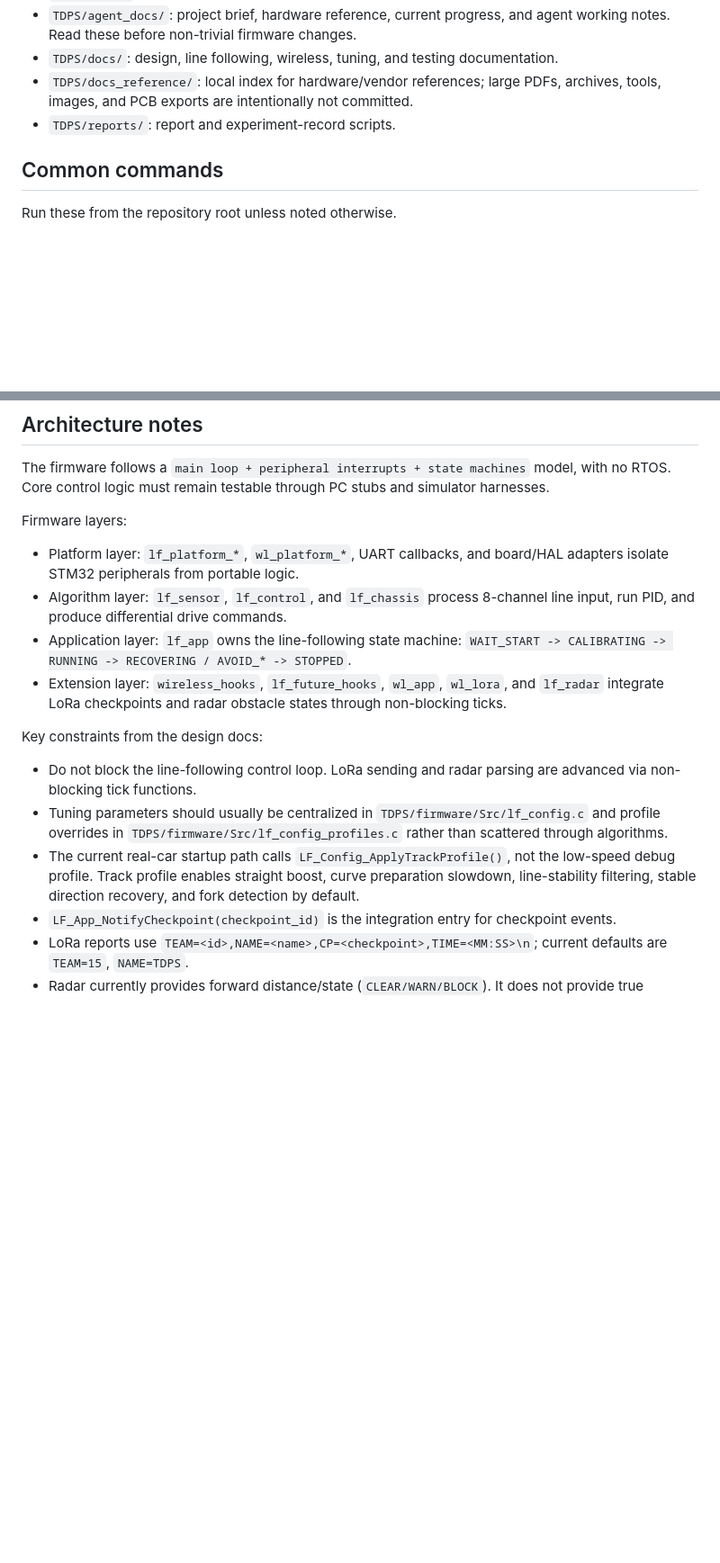
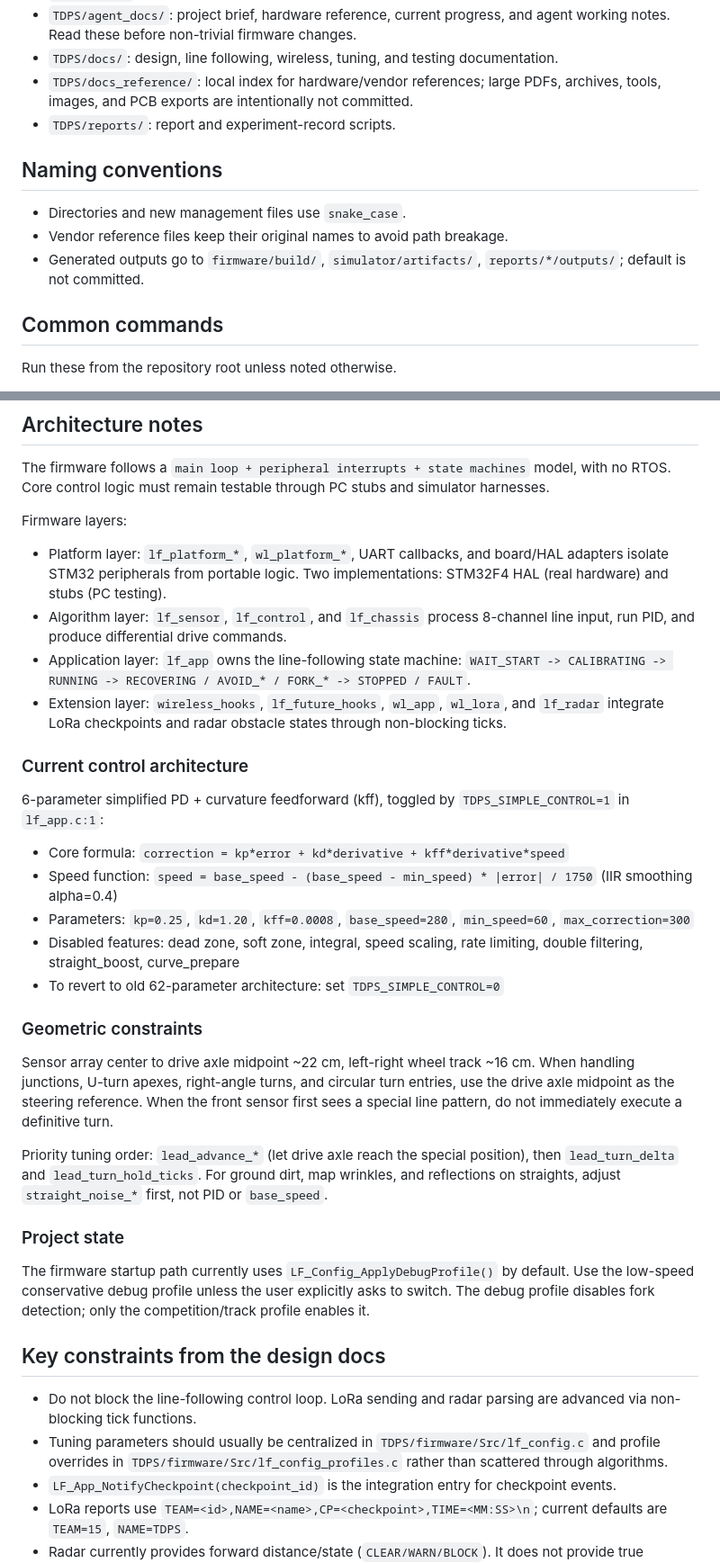
Before and after one commit to AndingDrLin/TDPS, a Markdown page: CLAUDE.md, 2 parts joined by grey strips. Shown at 90% size. Drawn GitHub-style; blank space fills up the shorter version.

```diff
--- a/CLAUDE.md
+++ b/CLAUDE.md
@@ -17,6 +17,12 @@ The main project lives under `TDPS/`; the repository root is a workspace wrapper
 - `TDPS/docs/`: design, line following, wireless, tuning, and testing documentation.
 - `TDPS/docs_reference/`: local index for hardware/vendor references; large PDFs, archives, tools, images, and PCB exports are intentionally not committed.
 - `TDPS/reports/`: report and experiment-record scripts.
+
+## Naming conventions
+
+- Directories and new management files use `snake_case`.
+- Vendor reference files keep their original names to avoid path breakage.
+- Generated outputs go to `firmware/build/`, `simulator/artifacts/`, `reports/*/outputs/`; default is not committed.
 
 ## Common commands
 
@@ -91,16 +101,35 @@ The firmware follows a `main loop + peripheral interrupts + state machines` mode
 
 Firmware layers:
 
-- Platform layer: `lf_platform_*`, `wl_platform_*`, UART callbacks, and board/HAL adapters isolate STM32 peripherals from portable logic.
+- Platform layer: `lf_platform_*`, `wl_platform_*`, UART callbacks, and board/HAL adapters isolate STM32 peripherals from portable logic. Two implementations: STM32F4 HAL (real hardware) and stubs (PC testing).
 - Algorithm layer: `lf_sensor`, `lf_control`, and `lf_chassis` process 8-channel line input, run PID, and produce differential drive commands.
-- Application layer: `lf_app` owns the line-following state machine: `WAIT_START -> CALIBRATING -> RUNNING -> RECOVERING / AVOID_* -> STOPPED`.
+- Application layer: `lf_app` owns the line-following state machine: `WAIT_START -> CALIBRATING -> RUNNING -> RECOVERING / AVOID_* / FORK_* -> STOPPED / FAULT`.
 - Extension layer: `wireless_hooks`, `lf_future_hooks`, `wl_app`, `wl_lora`, and `lf_radar` integrate LoRa checkpoints and radar obstacle states through non-blocking ticks.
 
-Key constraints from the design docs:
+### Current control architecture
+
+6-parameter simplified PD + curvature feedforward (kff), toggled by `TDPS_SIMPLE_CONTROL=1` in `lf_app.c:1`:
+
+- Core formula: `correction = kp*error + kd*derivative + kff*derivative*speed`
+- Speed function: `speed = base_speed - (base_speed - min_speed) * |error| / 1750` (IIR smoothing alpha=0.4)
+- Parameters: `kp=0.25`, `kd=1.20`, `kff=0.0008`, `base_speed=280`, `min_speed=60`, `max_correction=300`
+- Disabled features: dead zone, soft zone, integral, speed scaling, rate limiting, double filtering, straight_boost, curve_prepare
+- To revert to old 62-parameter architecture: set `TDPS_SIMPLE_CONTROL=0`
+
+### Geometric constraints
+
+Sensor array center to drive axle midpoint ~22 cm, left-right wheel track ~16 cm. When handling junctions, U-turn apexes, right-angle turns, and circular turn entries, use the drive axle midpoint as the steering reference. When the front sensor first sees a special line pattern, do not immediately execute a definitive turn.
+
+Priority tuning order: `lead_advance_*` (let drive axle reach the special position), then `lead_turn_delta` and `lead_turn_hold_ticks`. For ground dirt, map wrinkles, and reflections on straights, adjust `straight_noise_*` first, not PID or `base_speed`.
+
+### Project state
+
+The firmware startup path currently uses `LF_Config_ApplyDebugProfile()` by default. Use the low-speed conservative debug profile unless the user explicitly asks to switch. The debug profile disables fork detection; only the competition/track profile enables it.
+
+## Key constraints from the design docs
 
 - Do not block the line-following control loop. LoRa sending and radar parsing are advanced via non-blocking tick functions.
 - Tuning parameters should usually be centralized in `TDPS/firmware/Src/lf_config.c` and profile overrides in `TDPS/firmware/Src/lf_config_profiles.c` rather than scattered through algorithms.
-- The current real-car startup path calls `LF_Config_ApplyTrackProfile()`, not the low-speed debug profile. Track profile enables straight boost, curve preparation slowdown, line-stability filtering, stable direction recovery, and fork detection by default.
 - `LF_App_NotifyCheckpoint(checkpoint_id)` is the integration entry for checkpoint events.
 - LoRa reports use `TEAM=<id>,NAME=<name>,CP=<checkpoint>,TIME=<MM:SS>\n`; current defaults are `TEAM=15`, `NAME=TDPS`.
 - Radar currently provides forward distance/state (`CLEAR/WARN/BLOCK`). It does not provide true left/right obstacle localization; current avoidance direction comes from config, last line direction, and reverse retry.
```
Also changed, not shown: other parts of CLAUDE.md (+4 -0 lines).
